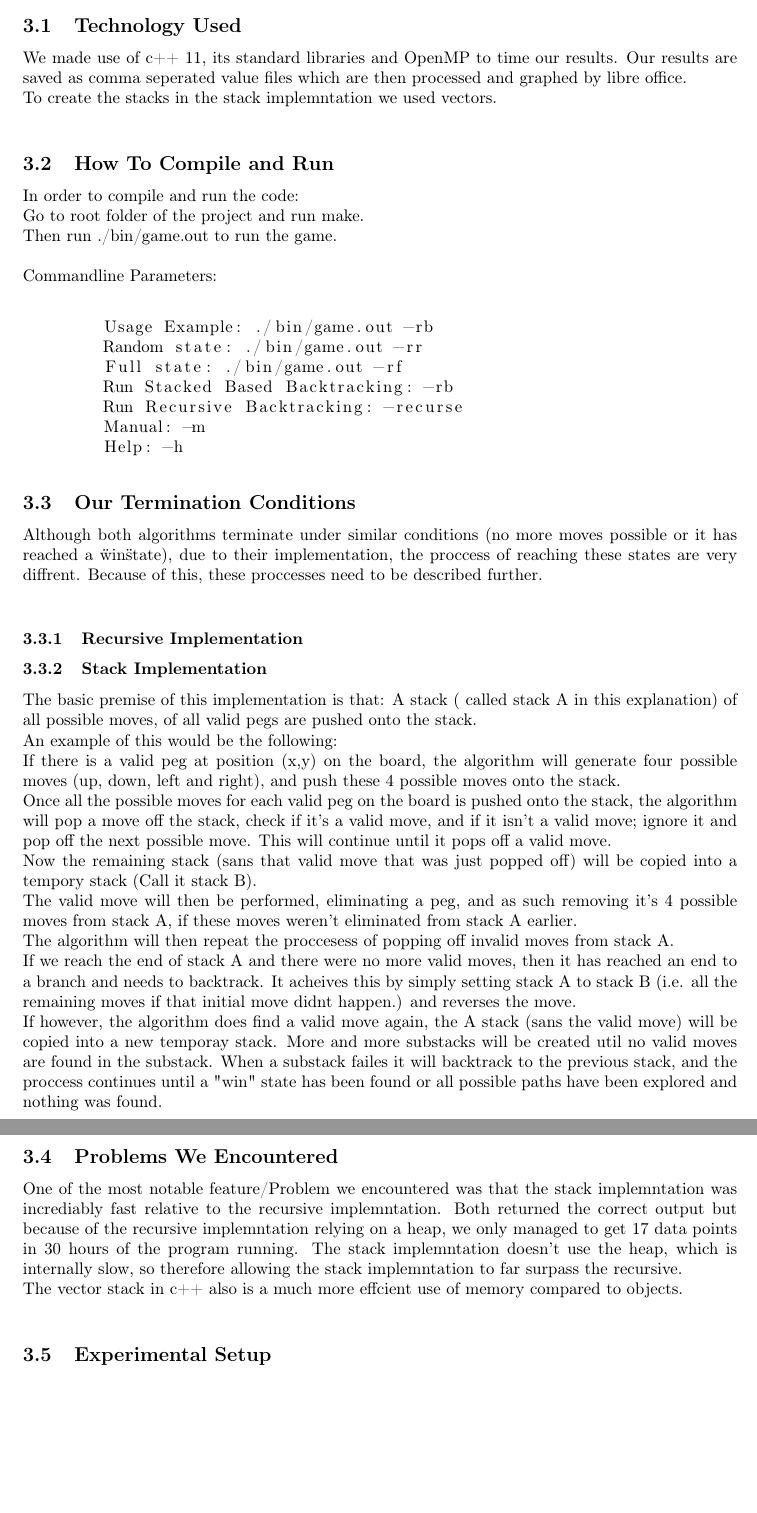
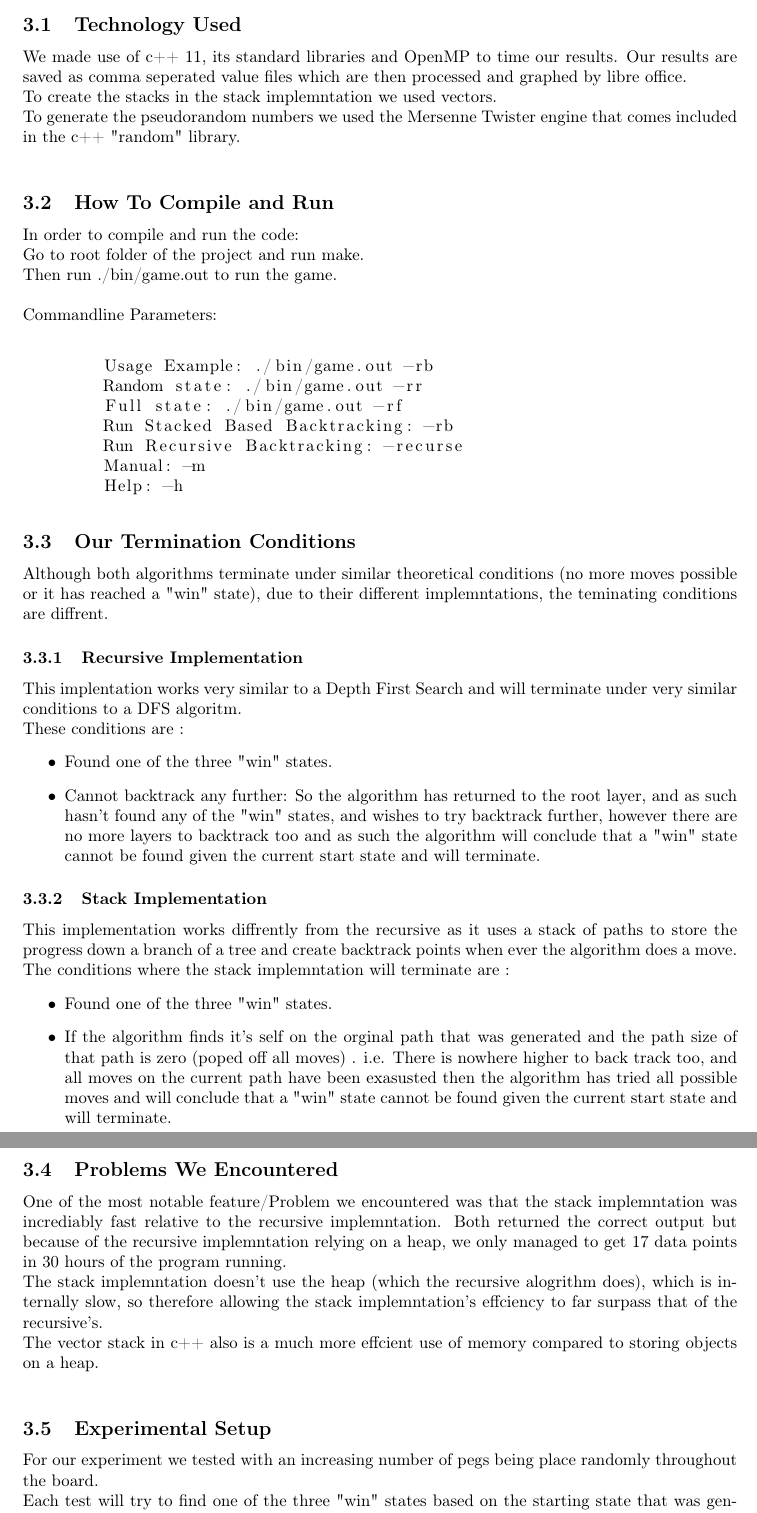
Before and after one commit to TRex22/Soubise_AI_Peg_Solitaire_AAA_Assignment, a LaTeX document (report/report.tex): two parts of pages 4 and 5 of 6, joined at a grey line, cut so that both start at the same text, the shorter picture padded with empty space. Compiled offline with pdfLaTeX.

Commit message:
Cleaned up code and fixed average numPegs and finished alot of the report

```diff
--- a/report/report.tex
+++ b/report/report.tex
@@ -201,8 +201,9 @@ The stack based algorithm we used is adapted from the recursive version. The pur
 \subsection{Technology Used}
 We made use of c++ 11, its standard libraries and OpenMP to time our results. Our results are saved as comma seperated value files which are then processed and graphed by libre office.\\
 To create the stacks in the stack implemntation we used vectors.\\
-
-
+To generate the pseudorandom numbers we used the Mersenne Twister engine that comes included in the c++ "random" library.\\
+%TODO make a refrence to Mersenne  twister. either its wiki page or a mt distrubiton example on cpprefrence
+%and this
 \subsection{How To Compile and Run}
 In order to compile and run the code:\\
 % TODO proper styling
@@ -224,30 +225,38 @@ Then run ./bin/game.out to run the game.
 % must show states
 
 \subsection{Our Termination Conditions}
-Although both algorithms terminate under similar conditions (no more moves possible or it has reached a \"win\" state), due to their implementation, the proccess of reaching these states are very diffrent. Because of this, these proccesses need to be described further.\\\
+Although both algorithms terminate under similar theoretical conditions (no more moves possible or it has reached a "win" state), due to their different implemntations, the teminating conditions are diffrent.
 \subsubsection{Recursive Implementation}
+This implentation works very similar to a Depth First Search and will terminate under very similar conditions to a DFS algoritm.\\
+These conditions are :
+\begin{itemize}
+\item Found one of the three "win" states.
+\item Cannot backtrack any further: So the algorithm has returned to the root layer, and as such hasn't found any of the "win" states, and wishes to try backtrack further, however there are no more layers to backtrack too and as such the algorithm will conclude that a "win"  state cannot be found given the current start state and will terminate.
+\end{itemize}
+\subsubsection{Stack Implementation}
+This implementation works diffrently from the recursive as it uses a stack of paths to store the progress down a branch of a tree and create backtrack points when ever the algorithm does a move.\\
+The conditions where the stack implemntation will terminate are :
+\begin{itemize}
+\item Found one of the three "win" states.
+\item If the algorithm finds it's self on the orginal path that was generated and the path size of that path is zero (poped off all moves) . i.e. There is nowhere higher to back track too, and all moves on the current path have been exasusted then the algorithm has tried all possible moves and will conclude that a "win"  state cannot be found given the current start state and will terminate.
+\end{itemize}
 
-\subsubsection{Stack Implementation}
-The basic premise of this implementation is that: A stack ( called stack A in this explanation) of all possible moves, of all valid pegs are pushed onto the stack.\\
-An example of this would be the following:\\
-If there is a valid peg at position (x,y) on the board, the algorithm will generate four possible moves (up, down, left and right), and push these 4 possible moves onto the stack.\\
-Once all the possible moves for each valid peg on the board is pushed onto the stack, the algorithm will pop a move off the stack, check if it's a valid move, and if it isn't a valid move; ignore it and pop off the next possible move. This will continue until it pops off a valid move.\\
-Now the remaining stack (sans that valid move that was just popped off) will be copied into a tempory stack (Call it stack B).\\
-The valid move will then be performed, eliminating a peg, and as such removing it's 4 possible moves from stack A, if these moves weren't eliminated from stack A earlier.\\
-The algorithm will then repeat  the proccesess of popping off invalid moves from stack A.\\
-If we reach the end of stack A and there were no more valid moves, then it has reached an end to a branch and needs to backtrack. It acheives this by simply setting stack A to stack B (i.e. all the remaining moves if that initial move didnt happen.) and reverses the move.\\
-If however, the algorithm does find a valid move again, the A stack (sans the valid move) will be copied into a new temporay stack. More and more substacks will be created util no valid moves are found in the substack. When a substack failes it will backtrack to the previous stack, and the proccess continues until a "win" state has been found or all possible paths have been explored and nothing was found.\\\
 \subsection{Problems We Encountered}
 % Why - recursive due to it relying on heap ... slow internally
 % stack is much more efficient use of memory
 % We then checked results manually and with tests to ensure the correct choices were made - printed out states
-One of the most notable feature/Problem we encountered was that the stack implemntation was incrediably fast relative to the recursive implemntation. Both returned the correct output but because of the recursive implemntation relying on a heap, we only managed to get 17 data points in 30 hours of the program running. The stack implemntation doesn't use the heap, which is internally slow, so therefore allowing the stack implemntation to far surpass the recursive.\\
-The vector stack in c++ also is a much more effcient use of memory compared to objects.\\\
+One of the most notable feature/Problem we encountered was that the stack implemntation was incrediably fast relative to the recursive implemntation. Both returned the correct output but because of the recursive implemntation relying on a heap, we only managed to get 17 data points in 30 hours of the program running. \\
+The stack implemntation doesn't use the heap (which the recursive alogrithm does), which is internally slow, so therefore allowing the stack implemntation's effciency to far surpass that of the recursive's.\\
+The vector stack in c++ also is a much more effcient use of memory compared to storing objects on a heap.\\\
 
 \subsection{Experimental Setup}
 % Describe how we test
 % Our loops
 % recursive has 3 final states so its run 3 times because its finding 3 different win states
+For our experiment we tested with an increasing number of pegs being place randomly throughout the board.\\
+Each test will try to find one of the three "win" states based on the  starting state that was generated. This proccess will be timed and the time, together with the number of pegs that were generated will be recoreded.\\
+Although with the recursive implemntation we have  to run the same state three times (once for each of the three possible "win" states) the time that is being recorded is the amount of time that it takes to run the instance of the algoritm that finds a  "win" state, or the time it takes for one instance to explore the entire tree, not all three.\\
+%TODO explain this better.
 
 
 \section{Theoretical Analysis}
```
Also changed, not shown: report/report.tex (14 more changed lines), 3 other files.
